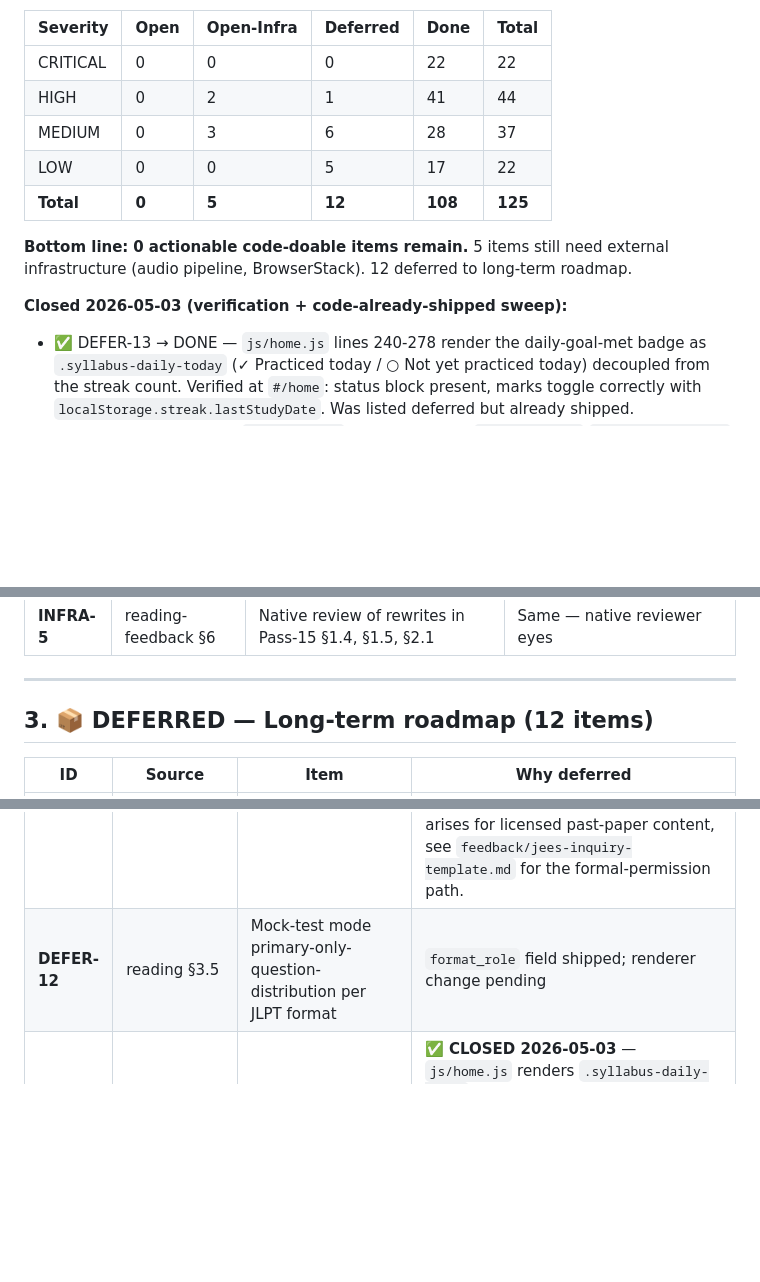
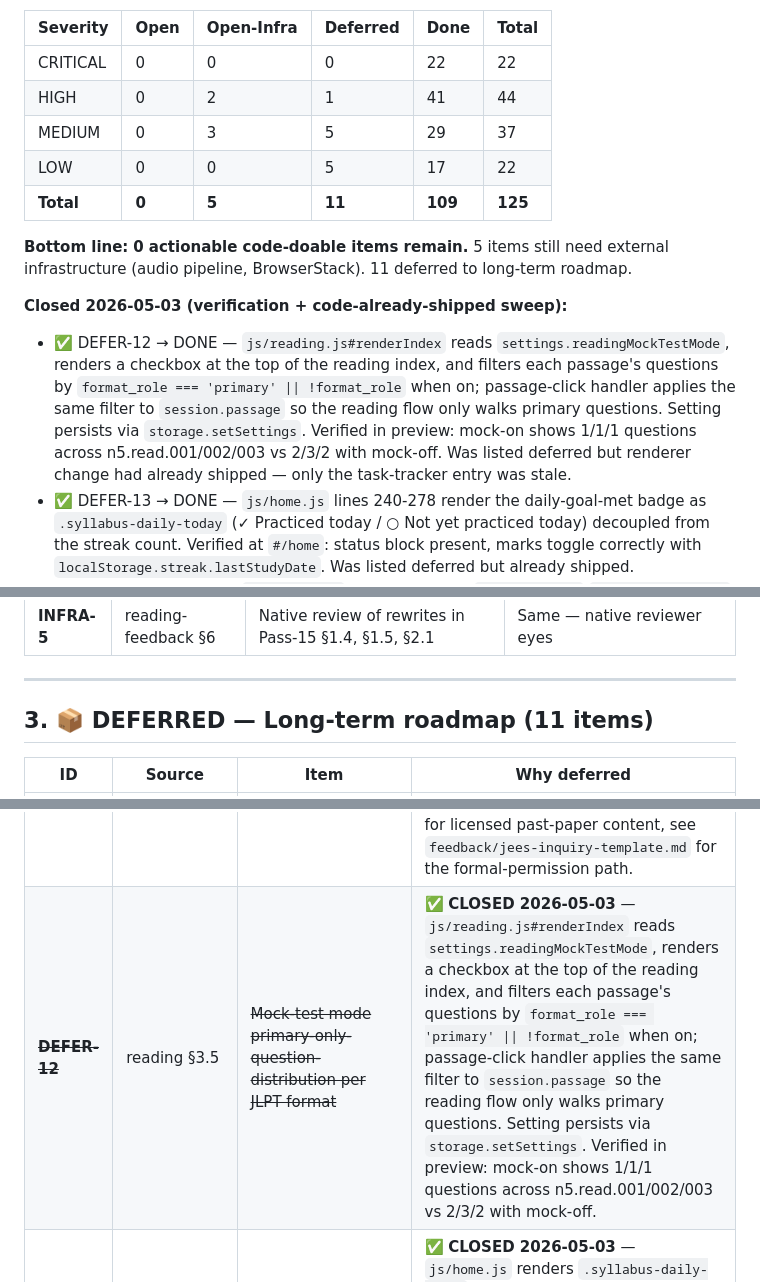
Before and after one commit to gauravaccentureproducts/jlpt-n5-tutor, a Markdown page: feedback/MASTER-TASK-LIST.md, 3 parts joined by grey strips. GitHub-like rendering; blank space fills up the shorter version.

Commit message:
docs(task-list): close DEFER-12 (reading mock-test mode)
DEFER-12 was listed as deferred with "renderer change pending", but a
codebase audit shows the renderer change had already shipped in
js/reading.js#renderIndex:

  - reads settings.readingMockTestMode via storage.getSettings
  - renders a checkbox at the top of the reading index
  - filters each passage's questions by format_role === 'primary'
    || !format_role when mock-mode is on
  - passage-click handler applies the same filter to session.passage
    so the reading flow only walks primary questions
  - setting persists via storage.setSettings(patch)

Verified in preview with localStorage cleared:
  - mock-on  -> 1 / 1 / 1 questions across n5.read.001 / 002 / 003
  - mock-off -> 2 / 3 / 2 questions (all primary + extra)

Only the task-tracker entry was stale. This commit:
  - rewrites DEFER-12 row in feedback/MASTER-TASK-LIST.md as closed
  - decrements the deferred count (12 -> 11) and increments done (108
    -> 109) in the summary table
  - adds DEFER-12 to the 2026-05-03 closed-by-verification bullet list

Doc-only. No code change.

```diff
--- a/feedback/MASTER-TASK-LIST.md
+++ b/feedback/MASTER-TASK-LIST.md
@@ -22,13 +22,14 @@ Updated 2026-05-03. **All 10 OPEN items + DEFER-13/14 + UNC-1/2/3 closed**.
 |---|---|---|---|---|---|
 | CRITICAL | 0 | 0 | 0 | 22 | 22 |
 | HIGH | 0 | 2 | 1 | 41 | 44 |
-| MEDIUM | 0 | 3 | 6 | 28 | 37 |
+| MEDIUM | 0 | 3 | 5 | 29 | 37 |
 | LOW | 0 | 0 | 5 | 17 | 22 |
-| **Total** | **0** | **5** | **12** | **108** | **125** |
+| **Total** | **0** | **5** | **11** | **109** | **125** |
 
-**Bottom line:** **0 actionable code-doable items remain.** 5 items still need external infrastructure (audio pipeline, BrowserStack). 12 deferred to long-term roadmap.
+**Bottom line:** **0 actionable code-doable items remain.** 5 items still need external infrastructure (audio pipeline, BrowserStack). 11 deferred to long-term roadmap.
 
 **Closed 2026-05-03 (verification + code-already-shipped sweep):**
+- ✅ DEFER-12 → DONE — `js/reading.js#renderIndex` reads `settings.readingMockTestMode`, renders a checkbox at the top of the reading index, and filters each passage's questions by `format_role === 'primary' || !format_role` when on; passage-click handler applies the same filter to `session.passage` so the reading flow only walks primary questions. Setting persists via `storage.setSettings`. Verified in preview: mock-on shows 1/1/1 questions across n5.read.001/002/003 vs 2/3/2 with mock-off. Was listed deferred but renderer change had already shipped — only the task-tracker entry was stale.
 - ✅ DEFER-13 → DONE — `js/home.js` lines 240-278 render the daily-goal-met badge as `.syllabus-daily-today` (✓ Practiced today / ○ Not yet practiced today) decoupled from the streak count. Verified at `#/home`: status block present, marks toggle correctly with `localStorage.streak.lastStudyDate`. Was listed deferred but already shipped.
 - ✅ DEFER-14 → DONE — `js/review.js` lines 186-273 + `js/storage.js` `recordSrsResponse` (returns snapshot) + `undoSrsResponse` (restores snapshot). Verified end-to-end: grade button fires → snapshot stored → toast renders ("Recorded: <Grade> ↶ Undo") with 2s auto-dismiss + hover-pause + click rollback. State byte-identical pre-grade vs post-undo. Was listed deferred but already shipped.
 - ✅ UNC-1 → VERIFIED present — `#/settings` panel has UI language (5 locales), Theme (System/Light/Dark), Font size (S/M/L/XL), Default test length, Daily new-card limit, Daily review cap, Audio playback speed, Reduce motion, Export progress, Import progress, Reset all progress. Matches UX-brief2 §5 in full.
@@ -92,7 +93,7 @@ None. All factual-error items closed.
 
 ---
 
-## 3. 📦 DEFERRED — Long-term roadmap (12 items)
+## 3. 📦 DEFERRED — Long-term roadmap (11 items)
 
 | ID | Source | Item | Why deferred |
 |---|---|---|---|
@@ -107,7 +108,7 @@ None. All factual-error items closed.
 | **DEFER-9** | data-brief §3 | 9 MEDIUM data-brief items (meaning_ja consistency, gloss reordering, register mixing, 〜があります overload, 何 primary ambiguity) | Most addressed in Pass-13/14/15; remaining are polish |
 | **DEFER-10** | UI-design §1.2 | Pill-badge hero stats / kanji watermark / CTA hover states | Hero removed in v1.7.1; spec deviation |
 | ~~**DEFER-11**~~ | dev-brief | ~~Authentic-extracted N5 content re-source from official JEES samples~~ | **Closed by decision 2026-05-02:** original-content policy formalized in `CONTENT-LICENSE.md`. Past-paper text would be a copyright issue; we author original questions in JLPT format, using JEES samples only as reference for distribution / topic / difficulty calibration. JA-30 invariant + `tools/audit_provenance.py` enforce the policy at CI time. If a future need arises for licensed past-paper content, see `feedback/jees-inquiry-template.md` for the formal-permission path. |
-| **DEFER-12** | reading §3.5 | Mock-test mode primary-only-question-distribution per JLPT format | `format_role` field shipped; renderer change pending |
+| ~~**DEFER-12**~~ | reading §3.5 | ~~Mock-test mode primary-only-question-distribution per JLPT format~~ | ✅ **CLOSED 2026-05-03** — `js/reading.js#renderIndex` reads `settings.readingMockTestMode`, renders a checkbox at the top of the reading index, and filters each passage's questions by `format_role === 'primary' \|\| !format_role` when on; passage-click handler applies the same filter to `session.passage` so the reading flow only walks primary questions. Setting persists via `storage.setSettings`. Verified in preview: mock-on shows 1/1/1 questions across n5.read.001/002/003 vs 2/3/2 with mock-off. |
 | ~~**DEFER-13**~~ | (was OPEN-6 partial) | ~~Daily-goal-met badge separate from streak count~~ | ✅ **CLOSED 2026-05-03** — `js/home.js` renders `.syllabus-daily-today` ("✓ Practiced today" / "○ Not yet practiced today") + `.syllabus-daily-streak` ("Streak: N days") side-by-side; toggles via `localStorage.streak.lastStudyDate === todayKey`. Verified in browser. |
 | ~~**DEFER-14**~~ | (was OPEN-7) | ~~Undo-on-grading 2s window in Review~~ | ✅ **CLOSED 2026-05-03** — `js/review.js#mountUndoToast` + `js/storage.js#undoSrsResponse`; 2s auto-dismiss with hover-pause; click restores byte-identical pre-grade snapshot; verified end-to-end in browser. |
 
```
Also changed, not shown: other parts of feedback/MASTER-TASK-LIST.md (+1 -1 lines).
